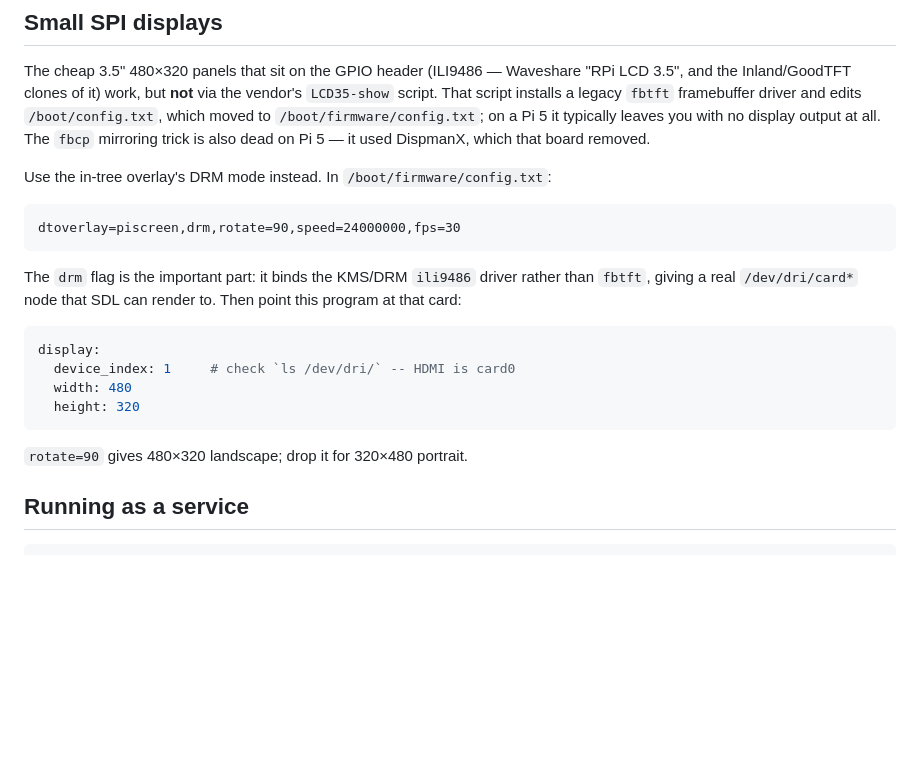
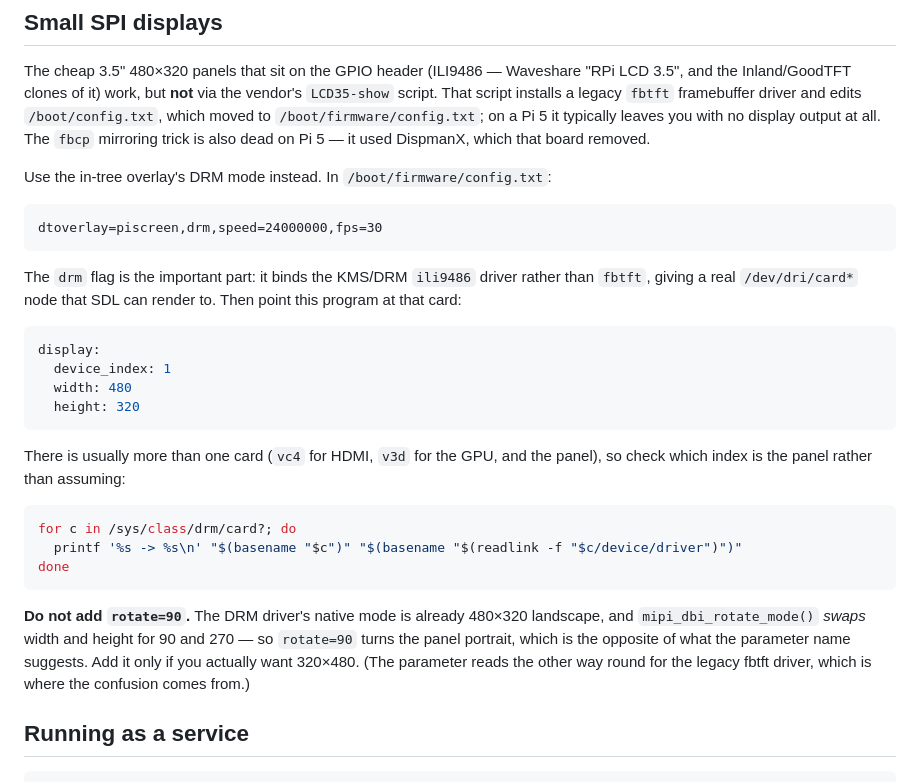
Before and after one commit to untraceablez/now-spinning, a Markdown page: README.md, the part around the change. Rendered like a GitHub page; blank space fills up the shorter version.

Commit message:
docs: correct the SPI panel rotation advice
rotate=90 was documented as producing 480x320 landscape. It does the
opposite. The ili9486 DRM driver's native mode is already landscape --
DRM_SIMPLE_MODE(480, 320, 73, 49) -- and mipi_dbi_rotate_mode() swaps
hdisplay and vdisplay for 90 and 270, so rotate=90 yields 320x480 portrait.
The parameter does read the documented way round for the legacy fbtft
driver, which is where the confusion came from.

Also replaces the "HDMI is card0" aside with a command that maps each card
to its driver: a Pi 5 with this panel exposes three (vc4, v3d, ili9486), so
the panel's index is not something to assume.

````diff
--- a/README.md
+++ b/README.md
@@ -141,7 +141,7 @@ mirroring trick is also dead on Pi 5 — it used DispmanX, which that board remo
 Use the in-tree overlay's DRM mode instead. In `/boot/firmware/config.txt`:
 
 ```
-dtoverlay=piscreen,drm,rotate=90,speed=24000000,fps=30
+dtoverlay=piscreen,drm,speed=24000000,fps=30
 ```
 
 The `drm` flag is the important part: it binds the KMS/DRM `ili9486` driver
@@ -150,12 +150,26 @@ Then point this program at that card:
 
 ```yaml
 display:
-  device_index: 1     # check `ls /dev/dri/` -- HDMI is card0
+  device_index: 1
   width: 480
   height: 320
 ```
 
-`rotate=90` gives 480×320 landscape; drop it for 320×480 portrait.
+There is usually more than one card (`vc4` for HDMI, `v3d` for the GPU, and the
+panel), so check which index is the panel rather than assuming:
+
+```bash
+for c in /sys/class/drm/card?; do
+  printf '%s -> %s\n' "$(basename "$c")" "$(basename "$(readlink -f "$c/device/driver")")"
+done
+```
+
+**Do not add `rotate=90`.** The DRM driver's native mode is already 480×320
+landscape, and `mipi_dbi_rotate_mode()` *swaps* width and height for 90 and 270 —
+so `rotate=90` turns the panel portrait, which is the opposite of what the
+parameter name suggests. Add it only if you actually want 320×480. (The
+parameter reads the other way round for the legacy fbtft driver, which is where
+the confusion comes from.)
 
 ## Running as a service
 
````
